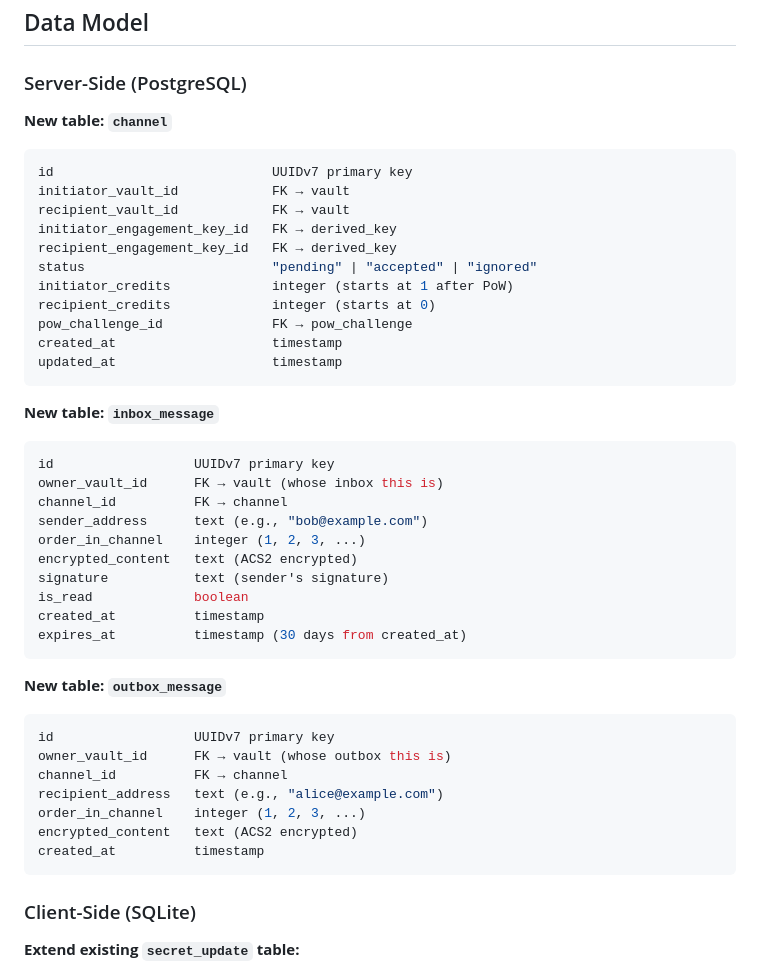
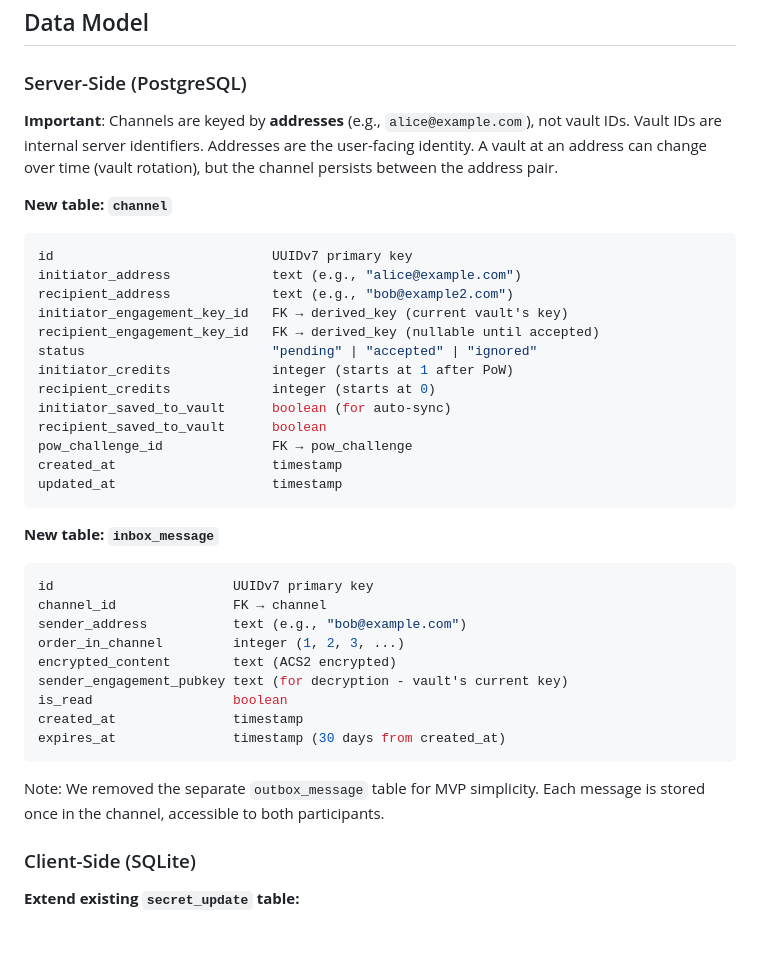
Before and after one commit to keypears/keypears, a Markdown page: docs/messages.md, the part around one of its changes. Rendered like a GitHub page; blank space fills up the shorter version.

````diff
--- a/docs/messages.md
+++ b/docs/messages.md
@@ -300,17 +300,24 @@ Bob sends message to Alice:
 
 ### Server-Side (PostgreSQL)
 
+**Important**: Channels are keyed by **addresses** (e.g., `alice@example.com`), not
+vault IDs. Vault IDs are internal server identifiers. Addresses are the user-facing
+identity. A vault at an address can change over time (vault rotation), but the
+channel persists between the address pair.
+
 **New table: `channel`**
 
 ```sql
 id                            UUIDv7 primary key
-initiator_vault_id            FK → vault
-recipient_vault_id            FK → vault
-initiator_engagement_key_id   FK → derived_key
-recipient_engagement_key_id   FK → derived_key
+initiator_address             text (e.g., "alice@example.com")
+recipient_address             text (e.g., "bob@example2.com")
+initiator_engagement_key_id   FK → derived_key (current vault's key)
+recipient_engagement_key_id   FK → derived_key (nullable until accepted)
 status                        "pending" | "accepted" | "ignored"
 initiator_credits             integer (starts at 1 after PoW)
 recipient_credits             integer (starts at 0)
+initiator_saved_to_vault      boolean (for auto-sync)
+recipient_saved_to_vault      boolean
 pow_challenge_id              FK → pow_challenge
 created_at                    timestamp
 updated_at                    timestamp
@@ -319,29 +326,19 @@ updated_at                    timestamp
 **New table: `inbox_message`**
 
 ```sql
-id                  UUIDv7 primary key
-owner_vault_id      FK → vault (whose inbox this is)
-channel_id          FK → channel
-sender_address      text (e.g., "bob@example.com")
-order_in_channel    integer (1, 2, 3, ...)
-encrypted_content   text (ACS2 encrypted)
-signature           text (sender's signature)
-is_read             boolean
-created_at          timestamp
-expires_at          timestamp (30 days from created_at)
+id                       UUIDv7 primary key
+channel_id               FK → channel
+sender_address           text (e.g., "bob@example.com")
+order_in_channel         integer (1, 2, 3, ...)
+encrypted_content        text (ACS2 encrypted)
+sender_engagement_pubkey text (for decryption - vault's current key)
+is_read                  boolean
+created_at               timestamp
+expires_at               timestamp (30 days from created_at)
 ```
 
-**New table: `outbox_message`**
-
-```sql
-id                  UUIDv7 primary key
-owner_vault_id      FK → vault (whose outbox this is)
-channel_id          FK → channel
-recipient_address   text (e.g., "alice@example.com")
-order_in_channel    integer (1, 2, 3, ...)
-encrypted_content   text (ACS2 encrypted)
-created_at          timestamp
-```
+Note: We removed the separate `outbox_message` table for MVP simplicity.
+Each message is stored once in the channel, accessible to both participants.
 
 ### Client-Side (SQLite)
 
````
Also changed, not shown: other parts of docs/messages.md (+29 -13 lines).
